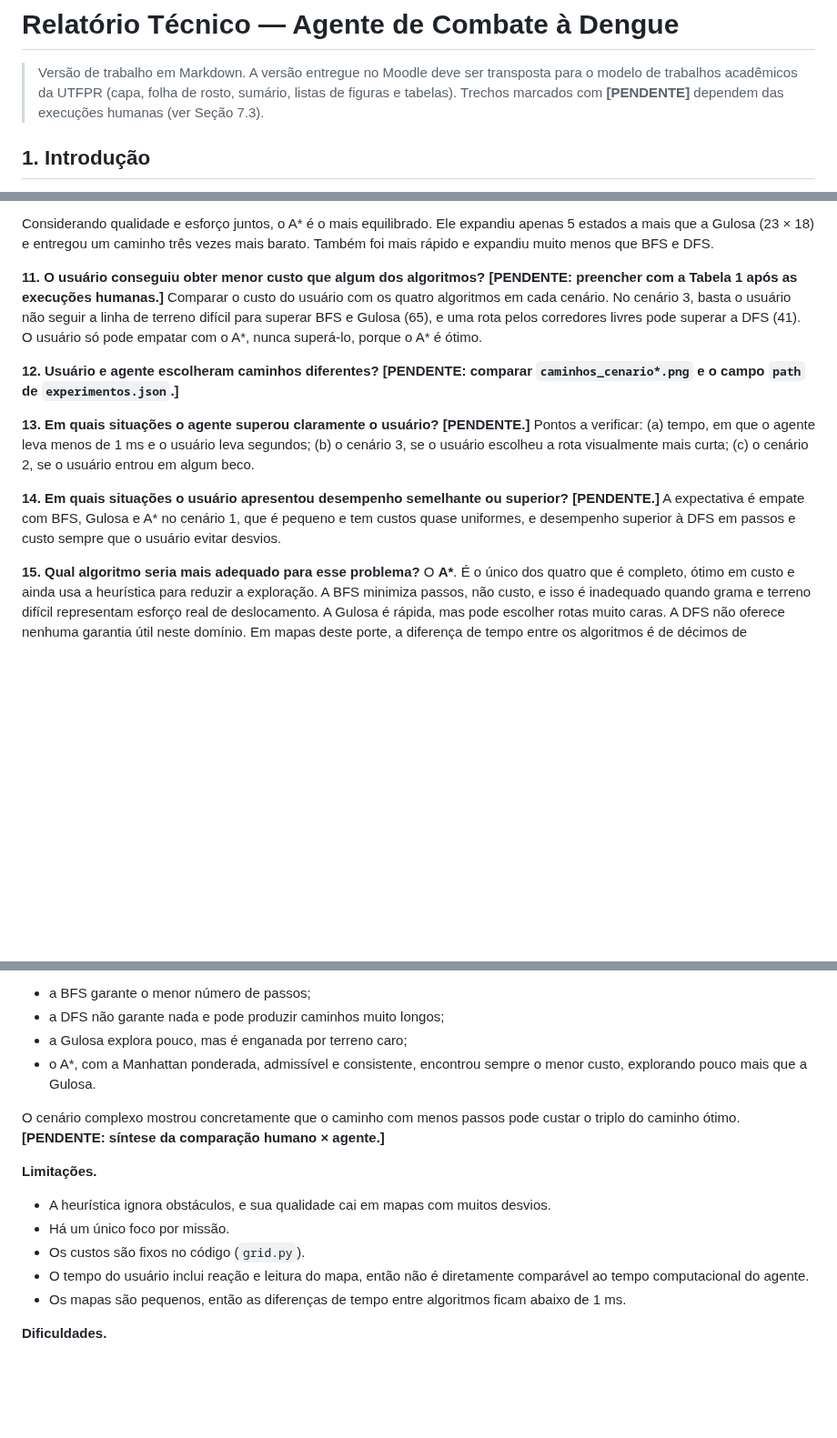
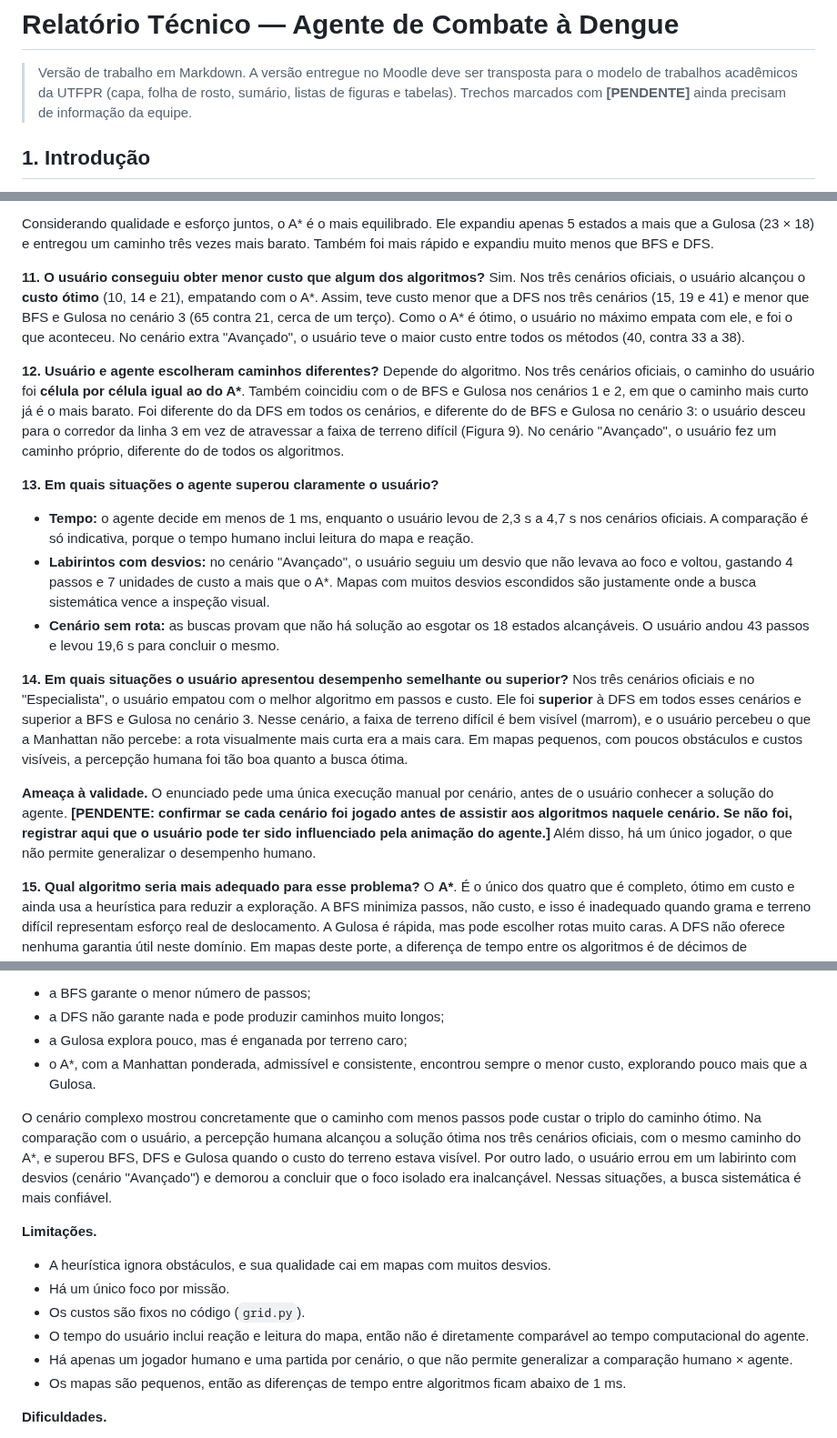
Before and after one commit to cafeef/Projeto1_IA, a Markdown page: docs/RELATORIO.md, 3 parts joined by grey strips. Shown at 91% size. GitHub-like rendering; blank space fills up the shorter version.

```diff
--- a/docs/RELATORIO.md
+++ b/docs/RELATORIO.md
@@ -2,8 +2,8 @@
 
 > Versão de trabalho em Markdown. A versão entregue no Moodle deve ser transposta para o
 > modelo de trabalhos acadêmicos da UTFPR (capa, folha de rosto, sumário, listas de
-> figuras e tabelas). Trechos marcados com **[PENDENTE]** dependem das execuções humanas
-> (ver Seção 7.3).
+> figuras e tabelas). Trechos marcados com **[PENDENTE]** ainda precisam de informação da
+> equipe.
 
 ## 1. Introdução
 
@@ -444,24 +457,43 @@ estados a mais que a Gulosa (23 × 18) e entregou um caminho três vezes mais ba
 foi mais rápido e expandiu muito menos que BFS e DFS.
 
 **11. O usuário conseguiu obter menor custo que algum dos algoritmos?**
-**[PENDENTE: preencher com a Tabela 1 após as execuções humanas.]** Comparar o custo do
-usuário com os quatro algoritmos em cada cenário. No cenário 3, basta o usuário não seguir
-a linha de terreno difícil para superar BFS e Gulosa (65), e uma rota pelos corredores
-livres pode superar a DFS (41). O usuário só pode empatar com o A\*, nunca superá-lo, porque
-o A\* é ótimo.
+Sim. Nos três cenários oficiais, o usuário alcançou o **custo ótimo** (10, 14 e 21),
+empatando com o A\*. Assim, teve custo menor que a DFS nos três cenários (15, 19 e 41) e
+menor que BFS e Gulosa no cenário 3 (65 contra 21, cerca de um terço). Como o A\* é ótimo,
+o usuário no máximo empata com ele, e foi o que aconteceu. No cenário extra "Avançado", o
+usuário teve o maior custo entre todos os métodos (40, contra 33 a 38).
 
 **12. Usuário e agente escolheram caminhos diferentes?**
-**[PENDENTE: comparar `caminhos_cenario*.png` e o campo `path` de `experimentos.json`.]**
+Depende do algoritmo. Nos três cenários oficiais, o caminho do usuário foi **célula por
+célula igual ao do A\***. Também coincidiu com o de BFS e Gulosa nos cenários 1 e 2, em que
+o caminho mais curto já é o mais barato. Foi diferente do da DFS em todos os cenários, e
+diferente do de BFS e Gulosa no cenário 3: o usuário desceu para o corredor da linha 3 em
+vez de atravessar a faixa de terreno difícil (Figura 9). No cenário "Avançado", o usuário
+fez um caminho próprio, diferente do de todos os algoritmos.
 
 **13. Em quais situações o agente superou claramente o usuário?**
-**[PENDENTE.]** Pontos a verificar: (a) tempo, em que o agente leva menos de 1 ms e o usuário
-leva segundos; (b) o cenário 3, se o usuário escolheu a rota visualmente mais curta; (c) o
-cenário 2, se o usuário entrou em algum beco.
+- **Tempo:** o agente decide em menos de 1 ms, enquanto o usuário levou de 2,3 s a 4,7 s
+  nos cenários oficiais. A comparação é só indicativa, porque o tempo humano inclui leitura
+  do mapa e reação.
+- **Labirintos com desvios:** no cenário "Avançado", o usuário seguiu um desvio que não levava ao foco e voltou,
+  gastando 4 passos e 7 unidades de custo a mais que o A\*. Mapas com muitos desvios
+  escondidos são justamente onde a busca sistemática vence a inspeção visual.
+- **Cenário sem rota:** as buscas provam que não há solução ao esgotar os 18 estados
+  alcançáveis. O usuário andou 43 passos e levou 19,6 s para concluir o mesmo.
 
 **14. Em quais situações o usuário apresentou desempenho semelhante ou superior?**
-**[PENDENTE.]** A expectativa é empate com BFS, Gulosa e A\* no cenário 1, que é pequeno e
-tem custos quase uniformes, e desempenho superior à DFS em passos e custo sempre que o
-usuário evitar desvios.
+Nos três cenários oficiais e no "Especialista", o usuário empatou com o melhor algoritmo em
+passos e custo. Ele foi **superior** à DFS em todos esses cenários e superior a BFS e Gulosa
+no cenário 3. Nesse cenário, a faixa de terreno difícil é bem visível (marrom), e o usuário
+percebeu o que a Manhattan não percebe: a rota visualmente mais curta era a mais cara. Em
+mapas pequenos, com poucos obstáculos e custos visíveis, a percepção humana foi tão boa
+quanto a busca ótima.
+
+**Ameaça à validade.** O enunciado pede uma única execução manual por cenário, antes de o
+usuário conhecer a solução do agente. **[PENDENTE: confirmar se cada cenário foi jogado
+antes de assistir aos algoritmos naquele cenário. Se não foi, registrar aqui que o usuário
+pode ter sido influenciado pela animação do agente.]** Além disso, há um único jogador, o
+que não permite generalizar o desempenho humano.
 
 **15. Qual algoritmo seria mais adequado para esse problema?**
 O **A\***. É o único dos quatro que é completo, ótimo em custo e ainda usa a heurística para
@@ -491,7 +523,11 @@ em que usuário e agente resolvem a mesma missão. Os experimentos confirmaram a
   custo, explorando pouco mais que a Gulosa.
 
 O cenário complexo mostrou concretamente que o caminho com menos passos pode custar o
-triplo do caminho ótimo. **[PENDENTE: síntese da comparação humano × agente.]**
+triplo do caminho ótimo. Na comparação com o usuário, a percepção humana alcançou a solução
+ótima nos três cenários oficiais, com o mesmo caminho do A\*, e superou BFS, DFS e Gulosa
+quando o custo do terreno estava visível. Por outro lado, o usuário errou em um labirinto
+com desvios (cenário "Avançado") e demorou a concluir que o foco isolado era inalcançável.
+Nessas situações, a busca sistemática é mais confiável.
 
 **Limitações.**
 
@@ -500,6 +536,8 @@ triplo do caminho ótimo. **[PENDENTE: síntese da comparação humano × agente
 - Os custos são fixos no código (`grid.py`).
 - O tempo do usuário inclui reação e leitura do mapa, então não é diretamente comparável ao
   tempo computacional do agente.
+- Há apenas um jogador humano e uma partida por cenário, o que não permite generalizar a
+  comparação humano × agente.
 - Os mapas são pequenos, então as diferenças de tempo entre algoritmos ficam abaixo de 1 ms.
 
 **Dificuldades.**
```
Also changed, not shown: other parts of docs/RELATORIO.md (+33 -20 lines), docs/PLANO_DE_TRABALHO.md (+2 -2 lines), results/tabela_experimentos.md (+15 -12 lines), results/caminhos_cenario1.png, results/caminhos_cenario2.png, results/caminhos_cenario3.png, results/grafico_custo.png, results/grafico_passos.png, results/grafico_tempo.png, 3 other files.
